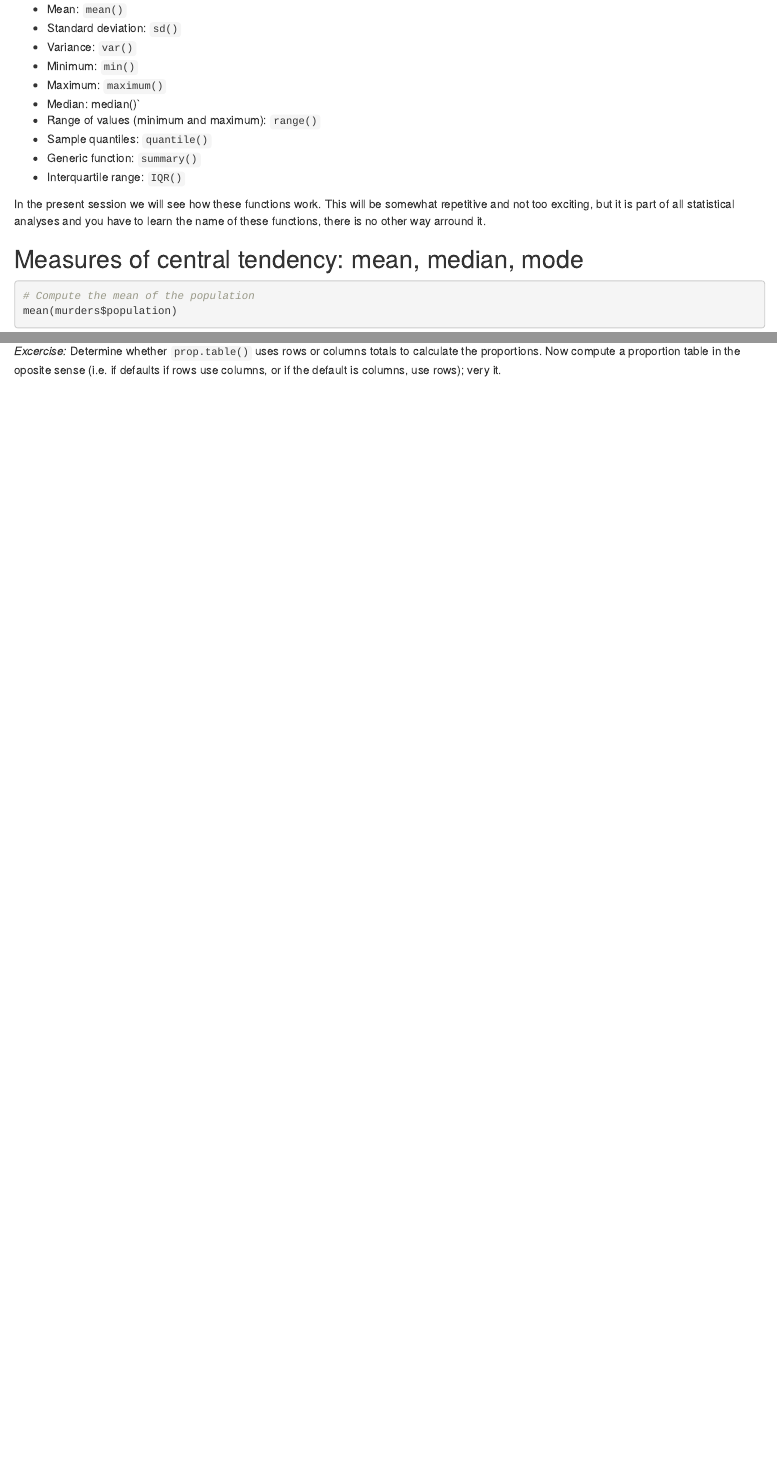
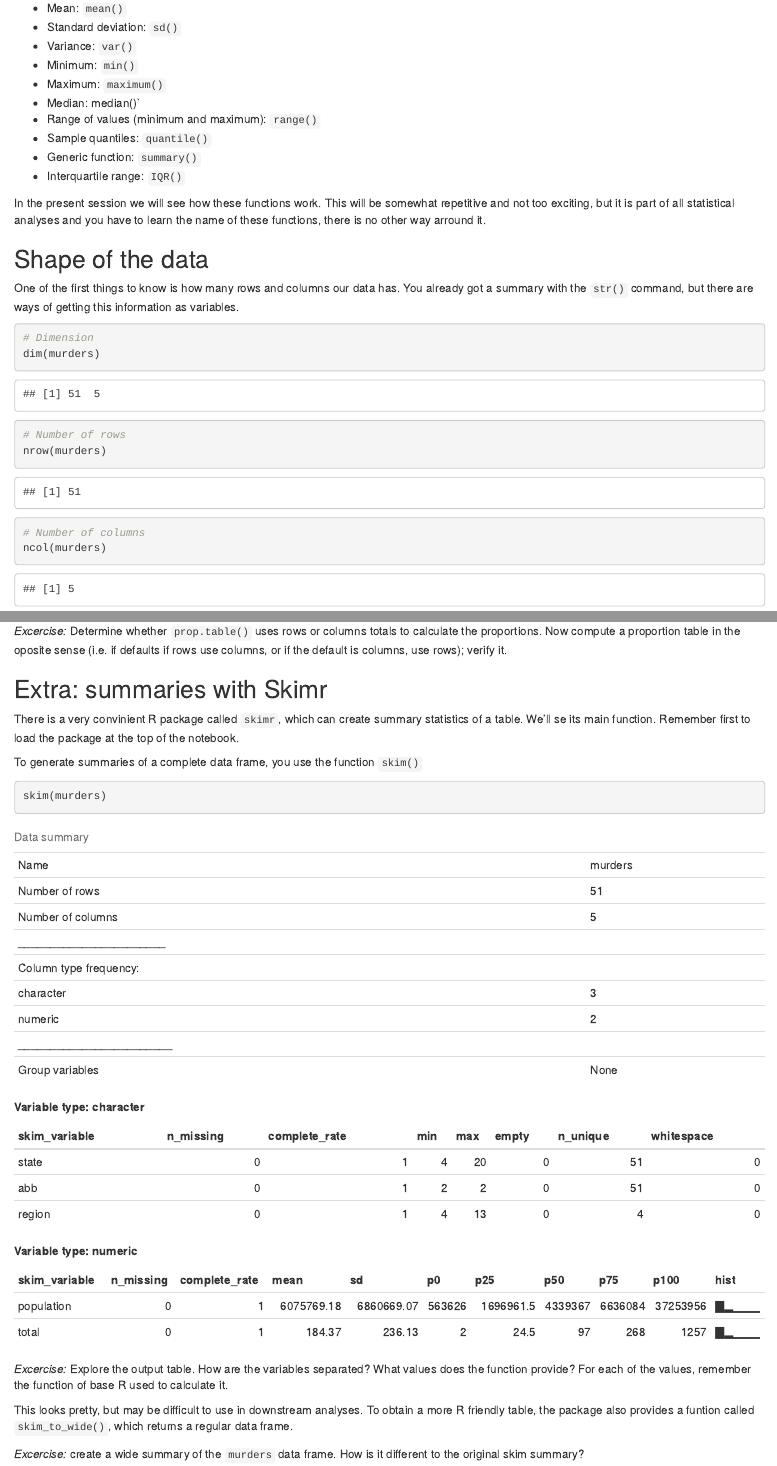
Before and after one commit to jacodela/R4eBio, an R Markdown document (2019_Intro/Notebooks/Reference_notebook_Stats.Rmd): the page in a window 1100 px wide, from 1340 px down before the commit and from 1390 px down after it, so that both start at the same text, and a second part further down, joined at a grey line. Rendered offline with R 4.5, knitr and Pandoc, with nearby package versions.

Commit message:
Add skimr to stats notebook

````diff
--- a/2019_Intro/Notebooks/Reference_notebook_Stats.Rmd
+++ b/2019_Intro/Notebooks/Reference_notebook_Stats.Rmd
@@ -54,6 +54,22 @@ R contains multiple functions to describe the data. They all work in a very simi
 * Interquartile range:   `IQR()`
 
 In the present session we will see how these functions work. This will be somewhat repetitive and not too exciting, but it is part of all statistical analyses and you have to learn the name of these functions, there is no other way arround it.
+
+## Shape of the data
+
+One of the first things to know is how many rows and columns our data has. You already got a summary with the `str()` command, but there are ways of getting this information as variables.
+
+```{r}
+# Dimension
+dim(murders)
+
+# Number of rows
+nrow(murders)
+
+# Number of columns
+ncol(murders)
+```
+
 
 ## Measures of central tendency: mean, median, mode
 ```{r Mean Example 1}
@@ -224,8 +240,32 @@ Finally, you can obtain a table of proportions using the `prop.table()` function
 prop.table(HE_table)
 ```
 
-*Excercise:* Determine whether `prop.table()` uses rows or columns totals to calculate the proportions. Now compute a proportion table in the oposite sense (i.e. if defaults if rows use columns, or if the default is columns, use rows); very it.
+*Excercise:* Determine whether `prop.table()` uses rows or columns totals to calculate the proportions. Now compute a proportion table in the oposite sense (i.e. if defaults if rows use columns, or if the default is columns, use rows); verify it.
 
 ```{r Excercise Proptable}
 
 ```
+
+## Extra: summaries with Skimr
+
+There is a very convinient R package called `skimr`, which can create summary statistics of a table. We'll se its main function. Remember first to load the package at the top of the notebook.
+
+To generate summaries of a complete data frame, you use the function `skim()`
+
+```{r Example Skim}
+skim(murders)
+```
+
+*Excercise:* Explore the output table. How are the variables separated? What values does the function provide? For each of the values, remember the function of base R used to calculate it.
+
+```{r Excercise Skimr 1}
+
+```
+
+This looks pretty, but may be difficult to use in downstream analyses. To obtain a more R friendly table, the package also provides a funtion called `skim_to_wide()`, which returns a regular data frame.
+
+*Excercise:* create a wide summary of the `murders` data frame. How is it different to the original skim summary?
+
+```{r Excercise Skimr 2}
+
+```
````
Also changed, not shown: 2019_Intro/Notebooks/Reference_notebook_data_wrangling.Rmd (+4 -4 lines), 2019_Intro/Notebooks/Reference_notebook_Stats.Rmd (2 more changed lines).
